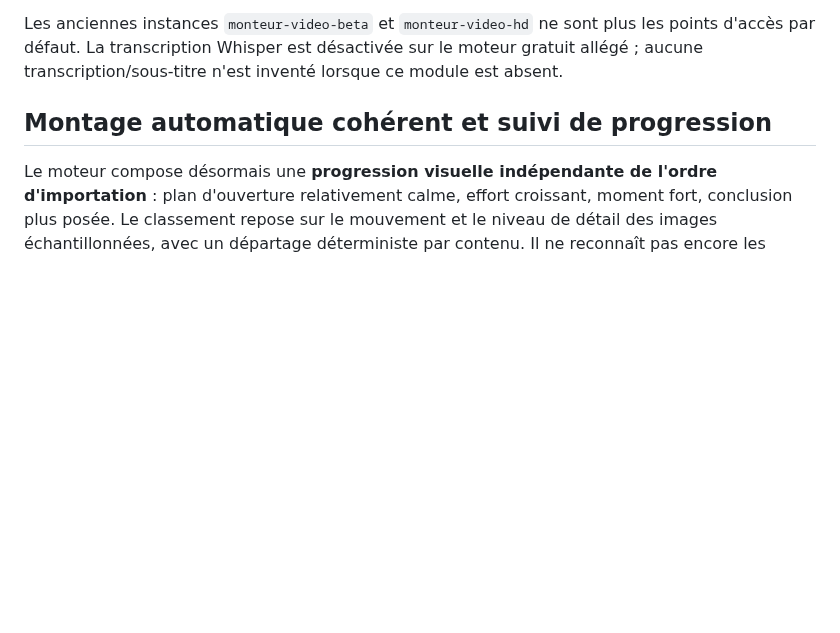
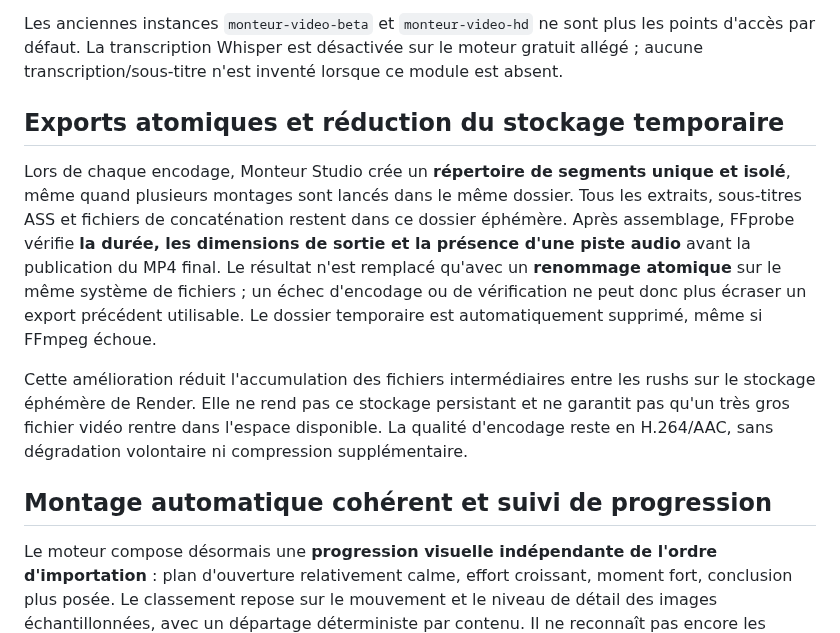
Before and after one commit to dbrckk/monteur-video, a Markdown page: README.md, the part around the change. Rendered like a GitHub page; blank space fills up the shorter version.

Commit message:
docs(render): document atomic MP4 publishing, validation, isolated segments and temporary disk lifecycle

```diff
--- a/README.md
+++ b/README.md
@@ -18,6 +18,12 @@ L'interface publique [Monteur Studio](https://dbrckk.github.io/monteur-video/) u
 **Compatibilité transcription facultative (octobre 2026) :** le moteur Docker construit avec `INSTALL_WHISPER=1` impose PyAV 17.x, car la version publiée de faster-whisper transmettait un argument `metadata_errors` non accepté par PyAV 18/19. Le test Docker effectue maintenant un vrai décodage WAV et une transcription Whisper CPU. L'image publique Render allégée (`INSTALL_WHISPER=0`) ne télécharge pas Whisper et reste inchangée. La présence de Whisper ne garantit pas qu'il tienne simultanément en mémoire avec tous les modèles de vision sur Render Free.
 
 Les anciennes instances `monteur-video-beta` et `monteur-video-hd` ne sont plus les points d'accès par défaut. La transcription Whisper est désactivée sur le moteur gratuit allégé ; aucune transcription/sous-titre n'est inventé lorsque ce module est absent.
+
+## Exports atomiques et réduction du stockage temporaire
+
+Lors de chaque encodage, Monteur Studio crée un **répertoire de segments unique et isolé**, même quand plusieurs montages sont lancés dans le même dossier. Tous les extraits, sous-titres ASS et fichiers de concaténation restent dans ce dossier éphémère. Après assemblage, FFprobe vérifie **la durée, les dimensions de sortie et la présence d'une piste audio** avant la publication du MP4 final. Le résultat n'est remplacé qu'avec un **renommage atomique** sur le même système de fichiers ; un échec d'encodage ou de vérification ne peut donc plus écraser un export précédent utilisable. Le dossier temporaire est automatiquement supprimé, même si FFmpeg échoue.
+
+Cette amélioration réduit l'accumulation des fichiers intermédiaires entre les rushs sur le stockage éphémère de Render. Elle ne rend pas ce stockage persistant et ne garantit pas qu'un très gros fichier vidéo rentre dans l'espace disponible. La qualité d'encodage reste en H.264/AAC, sans dégradation volontaire ni compression supplémentaire.
 
 ## Montage automatique cohérent et suivi de progression
 
```
